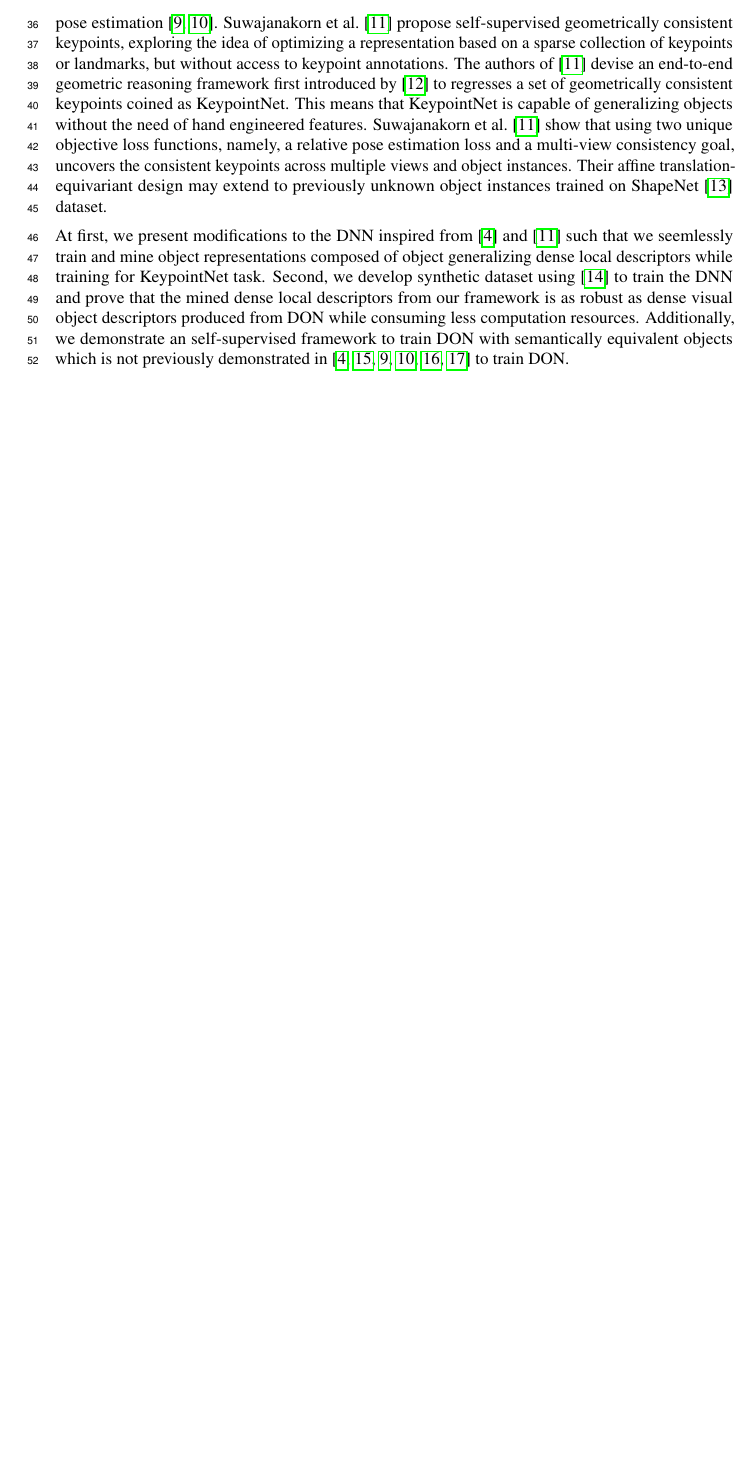
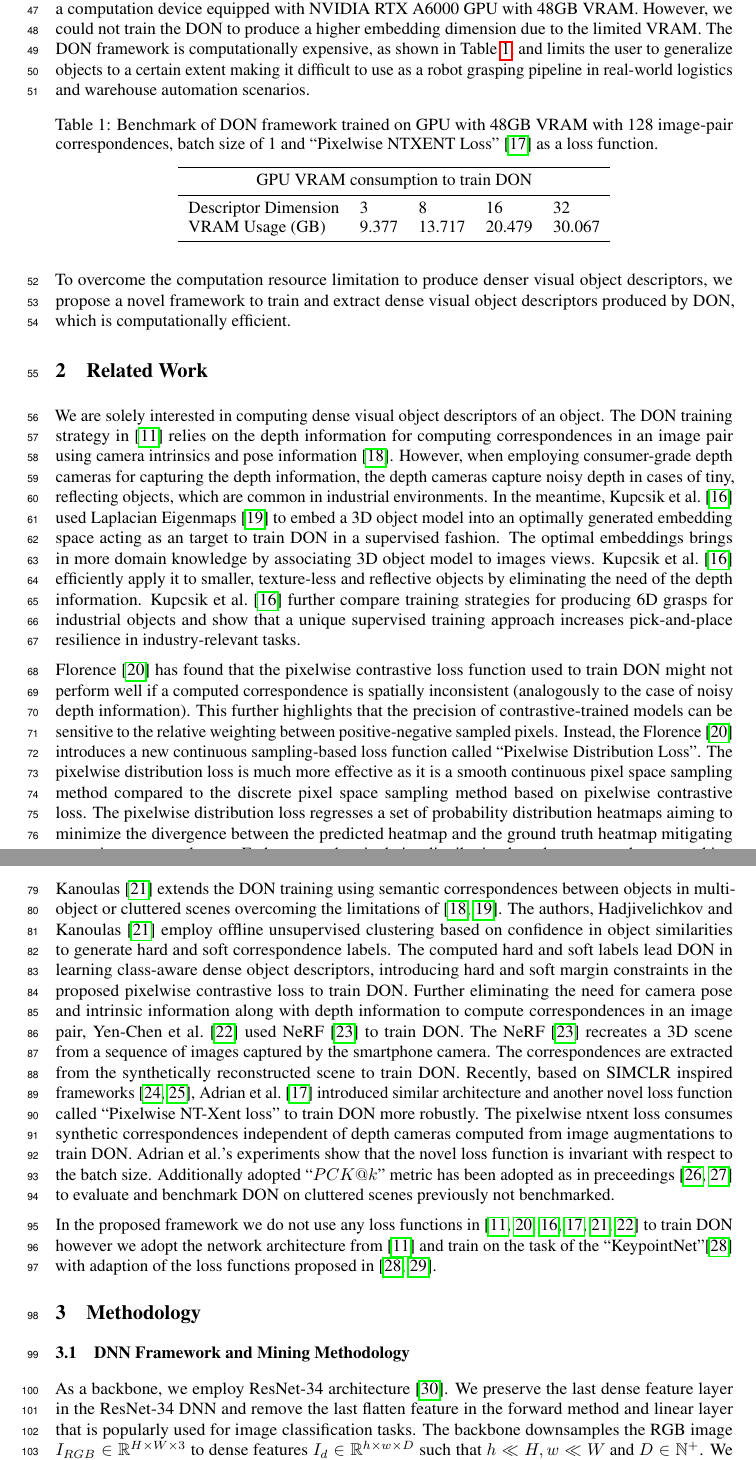
Before and after one commit to KanishkNavale/training_don_a_novel_approach, a LaTeX paper (research_paper/neurips_2020.tex, which reads research_paper/chapters/introduction.tex): part of page 2 of 3 before the commit and two parts of pages 2 and 3 of 6 after it, the two joined at a grey line, cut at the place of the change, the shorter picture padded with empty space. Compiled offline with pdfLaTeX.

Commit message:
Resvised: Introduction

```diff
--- a/research_paper/chapters/introduction.tex
+++ b/research_paper/chapters/introduction.tex
@@ -24,20 +30,25 @@ of that pixel respective to the image. The dense visual object descriptor genera
 applied to rope manipulation \cite{rope-manipulation},
 block manipulation \cite{block-manipulation}, robot control \cite{florence2019self}, fabric manipulation \cite{fabric-manipulation} and
-robot grasp pose estimation \parencites{kupcsik2021supervised}{adrian2022efficient}. \citeauthor{suwajanakorn2018discovery}~\cite{suwajanakorn2018discovery}
-propose self-supervised geometrically consistent keypoints, exploring the idea of optimizing a representation
-based on a sparse collection of keypoints or landmarks, but without access to keypoint annotations. The authors of \cite{suwajanakorn2018discovery}
-devise an end-to-end geometric reasoning framework
-first introduced by \cite{levine2016end} to regresses a set of geometrically consistent keypoints coined as KeypointNet.
-This means that KeypointNet is capable of generalizing objects without the need of hand engineered features.
-\citeauthor{suwajanakorn2018discovery}~\cite{suwajanakorn2018discovery} show that using two unique objective loss
-functions, namely, a relative pose
-estimation loss and a multi-view consistency goal, uncovers the consistent keypoints across multiple views and object instances.
-Their affine translation-equivariant design may extend to
-previously unknown object instances trained on ShapeNet \cite{chang2015shapenet} dataset.
+robot grasp pose estimation \parencites{kupcsik2021supervised}{adrian2022efficient}. \citeauthor{adrian2022efficient}~\cite{adrian2022efficient}
+further demonstrated that DON can be trained on synthetic data and still generalize to real-world objects. Furthermore, \citeauthor{adrian2022efficient}~\cite{adrian2022efficient} demonstrated that
+the quality of descriptors produced by the DON framework depends on the higher or longer embedding dimension. We tried training the DON on a computation
+device equipped with NVIDIA RTX A6000 GPU with 48GB VRAM. However, we could not train the DON to produce a higher embedding dimension due to the limited VRAM.
+The DON framework is computationally expensive, as shown in Table~\ref{table:don_gpu_bechmark}, and limits the user to generalize objects to a certain extent making it
+difficult to use as a robot grasping pipeline in real-world logistics and warehouse automation scenarios.
 
-At first, we present modifications to the DNN inspired from \cite{florence2018dense} and \cite{suwajanakorn2018discovery} such that we seemlessly
-train and mine object representations composed of object generalizing dense local descriptors while training for KeypointNet task. Second, we develop synthetic
-dataset using \cite{blenderproc} to train the DNN and prove that
-the mined dense local descriptors from our framework is as robust as dense visual object descriptors produced from DON while consuming less computation resources.
-Additionally, we demonstrate an self-supervised framework to train DON with semantically equivalent objects which is not
-previously demonstrated in \parencites{florence2018dense}{florence2020dense}{kupcsik2021supervised}{adrian2022efficient}{hadjivelichkov2021fully}{nerf-Supervision} to train DON.
+\begin{table}[htb]
+    \caption{Benchmark of DON framework trained on GPU with 48GB VRAM with 128 image-pair correspondences, batch size of 1 and ``Pixelwise NTXENT Loss''~\cite{adrian2022efficient} as a loss function.}
+    \label{table:don_gpu_bechmark}
+    \centering
+    \begin{tabular}{lllll}
+        \toprule
+        \multicolumn{5}{c}{GPU VRAM consumption to train DON}   \\
+        \midrule
+        Descriptor Dimension & 3     & 8      & 16     & 32     \\
+        VRAM Usage (GB)      & 9.377 & 13.717 & 20.479 & 30.067 \\
+        \bottomrule
+    \end{tabular}
+\end{table}
+
+To overcome the computation resource limitation to produce denser visual object descriptors, we propose a novel framework to
+train and extract dense visual object descriptors produced by DON, which is computationally efficient.
--- a/research_paper/neurips_2020.tex
+++ b/research_paper/neurips_2020.tex
@@ -22,12 +22,14 @@
 \usepackage{url}            % simple URL typesetting
 \usepackage{booktabs}       % professional-quality tabless
 \usepackage{amsfonts}       % blackboard math symbols
+\usepackage{amsmath}
 \usepackage{nicefrac}       % compact symbols for 1/2, etc.
 \usepackage{microtype}      % microtypography
 \usepackage{cleveref}       % smart cross-referencing
 \usepackage{graphicx}
 \usepackage[english]{babel}
 \usepackage{csquotes}
+
 
 
 
@@ -42,18 +44,22 @@
   mincitenames=1,%
   maxcitenames=2,%
   maxbibnames=10,%
-  doi=false,%
+  doi=true,%
   isbn=false,%
   url=false,%
-  natbib=true,
+  natbib=false,
 ]{biblatex}
 
+\renewcommand*{\bibfont}{\small}
 \addbibresource{neurips_2020.bib}
 
 \title{Training Dense Object Nets: A Novel Approach}
 
 \author{%
-  Kanishk Navale, Ralf Gulde, Marc Tuscher, Oliver Riedel
+  Kanishk Navale\textsuperscript{1}\thanks{\textsuperscript{1}Sereact GmbH, Stuttgart, Germany. \texttt{firstname.lastname@sereact.ai}},
+  Ralf Gulde\textsuperscript{1, 2}\thanks{\textsuperscript{2}ISW, Universität Stuttgart, Stuttgart, Germany,  \texttt{firstname.lastname@isw.uni-stuttgart.de}},
+  Marc Tuscher\textsuperscript{1},
+  Oliver Riedel \textsuperscript{2}
 }
 
 \begin{document}
@@ -76,6 +82,12 @@
 \section{Introduction}
 \input{chapters/introduction.tex}
 
-{\small \printbibliography}
+\section{Related Work}
+\input{chapters/related.tex}
+
+\section{Methodology}
+\input{chapters/methodology.tex}
+
+\printbibliography
 
 \end{document}
```
Also changed, not shown: research_paper/neurips_2020.bib (+21 -0 lines), debug_correspondences.png (deleted), debug_descriptors.png (deleted), debug_keypoints.png (deleted), requirements.txt (line endings or trailing spaces), research_paper/chapters/related.tex (renamed from research_paper/chapters/realated.tex), research_paper/images/arch.png (added), research_paper/images/back_augs.png (added), research_paper/images/twin.png (added), research_paper/neurips_2020.pdf, research_paper/chapters/introduction.tex (44 more changed lines), 1 other file.
